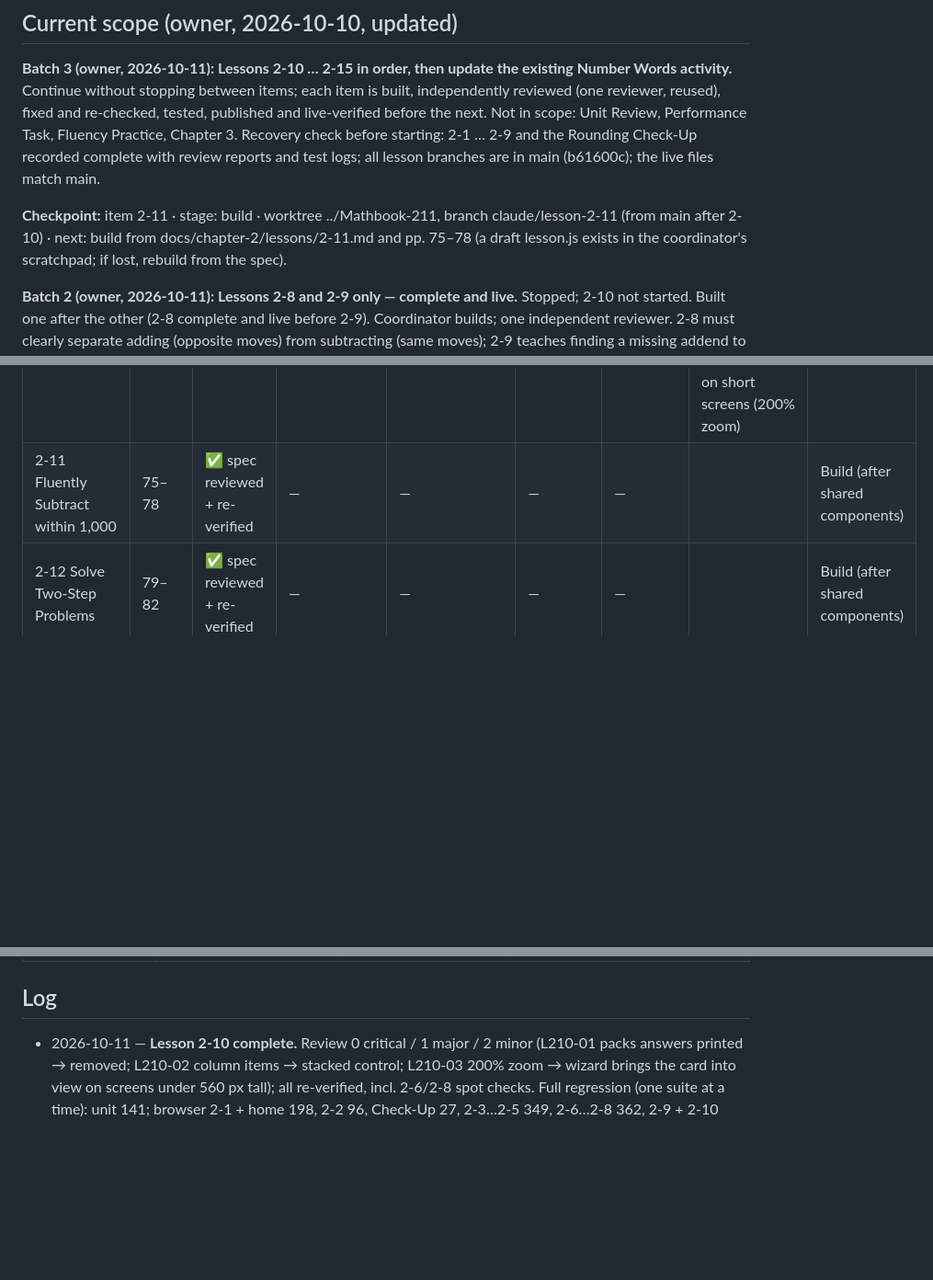
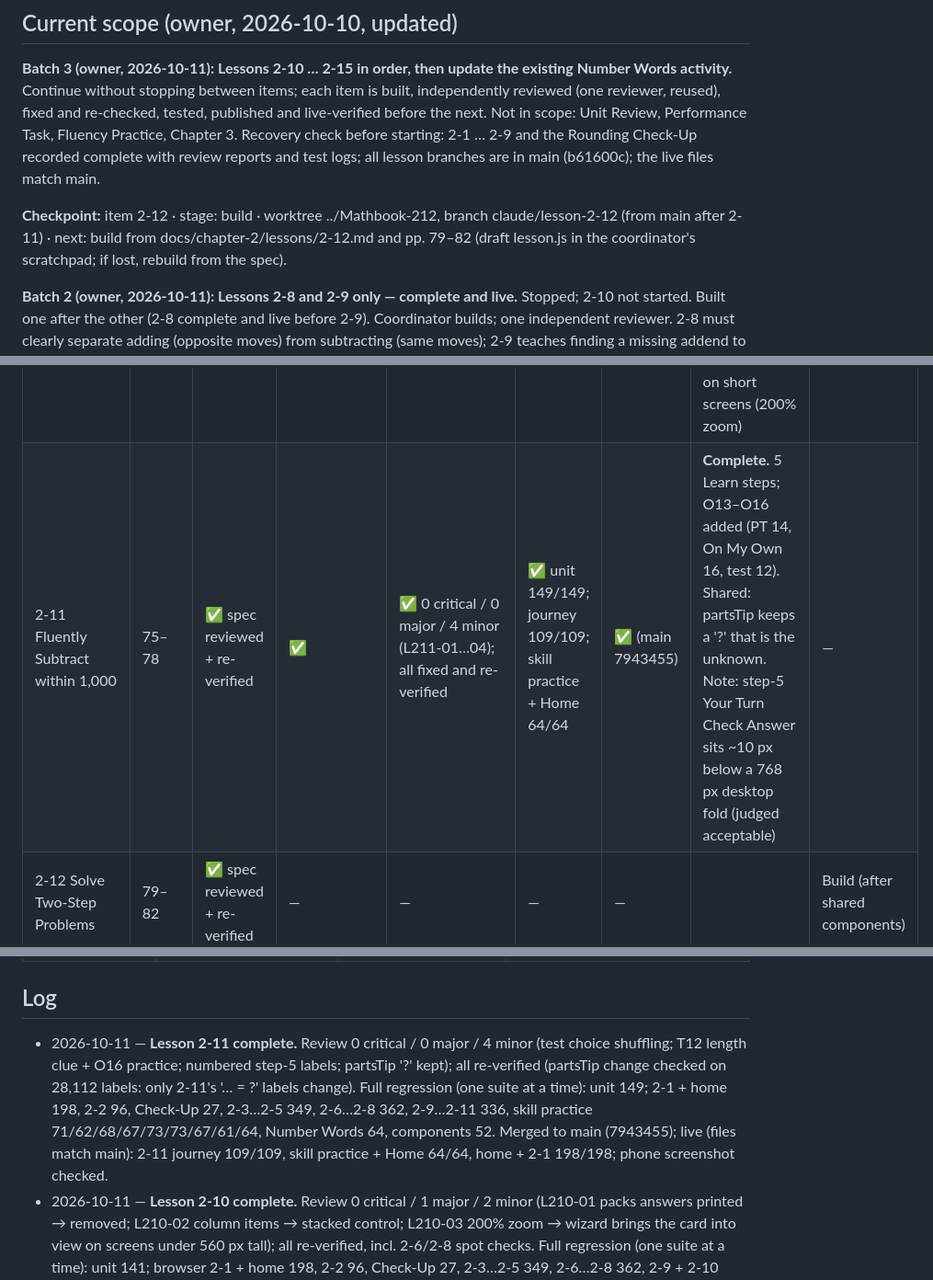
Before and after one commit to bazeocrisy/Mathbook, a Markdown page: docs/chapter-2/STATUS.md, 3 parts joined by grey strips. Shown at 92% size. Drawn GitHub-style; blank space fills up the shorter version.

Commit message:
Status: Lesson 2-11 complete and live-verified; checkpoint 2-12 build
Co-Authored-By: Claude Opus 5.5 <noreply@anthropic.com>

```diff
--- a/docs/chapter-2/STATUS.md
+++ b/docs/chapter-2/STATUS.md
@@ -10,7 +10,7 @@ Single source of truth for Chapter 2 progress. Updated by the coordinator after
 
 **Batch 3 (owner, 2026-10-11): Lessons 2-10 … 2-15 in order, then update the existing Number Words activity.** Continue without stopping between items; each item is built, independently reviewed (one reviewer, reused), fixed and re-checked, tested, published and live-verified before the next. Not in scope: Unit Review, Performance Task, Fluency Practice, Chapter 3. Recovery check before starting: 2-1 … 2-9 and the Rounding Check-Up recorded complete with review reports and test logs; all lesson branches are in main (b61600c); the live files match main.
 
-**Checkpoint:** item 2-11 · stage: build · worktree ../Mathbook-211, branch claude/lesson-2-11 (from main after 2-10) · next: build from docs/chapter-2/lessons/2-11.md and pp. 75–78 (a draft lesson.js exists in the coordinator's scratchpad; if lost, rebuild from the spec).
+**Checkpoint:** item 2-12 · stage: build · worktree ../Mathbook-212, branch claude/lesson-2-12 (from main after 2-11) · next: build from docs/chapter-2/lessons/2-12.md and pp. 79–82 (draft lesson.js in the coordinator's scratchpad; if lost, rebuild from the spec).
 
 **Batch 2 (owner, 2026-10-11): Lessons 2-8 and 2-9 only — complete and live.** Stopped; 2-10 not started. Built one after the other (2-8 complete and live before 2-9). Coordinator builds; one independent reviewer. 2-8 must clearly separate adding (opposite moves) from subtracting (same moves); 2-9 teaches finding a missing addend to subtract. Stop after 2-9: no 2-10.
 
@@ -33,7 +33,7 @@ Earlier: lessons 2-3 and 2-4 are complete. Then build **Lesson 2-5 only** (one b
 | 2-8 Adjust Numbers to Add or Subtract | 63–66 | ✅ spec reviewed + re-verified | ✅ | ✅ 0 critical / 0 major / 5 minor (L28-01…05); 4 fixed and re-verified, L28-03 accepted | ✅ npm test 123/123; browser 2-8 122/122, skill practice + Home 73/73 | ✅ (main 21dbc37) | **Complete.** 6 Learn steps (adding = opposite moves; subtracting = same moves; step 4 contrasts them); PT5/O8/T8 picture pairs; O14 added (PT 12, On My Own 15, test 14). Known limitation L28-03: a swap or no-change adjustment counts as a miss in Learn/Practice (spec wanted a soft retry; needs an engine change) | — |
 | 2-9 Use Addition to Subtract | 67–70 | ✅ spec reviewed + re-verified | ✅ | ✅ 0 critical / 0 major / 4 minor (L29-01…04), all fixed and re-verified | ✅ npm test 132/132; browser 2-9 122/122, skill practice + Home 67/67 | ✅ (main 6d65c6b) | **Complete.** 6 Learn steps as specified (bar diagram; two related equations; count up; across zeros; unknown in another place + the adding mistake; how many more). O10 also fills the diagram; O13 added for the T12 format (PT 10, On My Own 13, test 12). Shared: optional `minGap` on open number lines (default unchanged) | — |
 | 2-10 Fluently Add within 1,000 | 71–74 | ✅ spec reviewed + re-verified | ✅ | ✅ 0 critical / 1 major (L210-01 packs printed their answer) / 2 minor; all fixed and re-verified | ✅ unit 141/141; journey 109/109; skill practice + Home 61/61 | ✅ (main fef00a0) | **Complete.** 5 Learn steps; column items use the stacked control; O13, O14 added (PT 12, On My Own 14, test 12). Shared: `adjust` optional `show`; wizard scrolls the card into view on short screens (200% zoom) | — |
-| 2-11 Fluently Subtract within 1,000 | 75–78 | ✅ spec reviewed + re-verified | — | — | — | — | | Build (after shared components) |
+| 2-11 Fluently Subtract within 1,000 | 75–78 | ✅ spec reviewed + re-verified | ✅ | ✅ 0 critical / 0 major / 4 minor (L211-01…04); all fixed and re-verified | ✅ unit 149/149; journey 109/109; skill practice + Home 64/64 | ✅ (main 7943455) | **Complete.** 5 Learn steps; O13–O16 added (PT 14, On My Own 16, test 12). Shared: partsTip keeps a '?' that is the unknown. Note: step-5 Your Turn Check Answer sits ~10 px below a 768 px desktop fold (judged acceptable) | — |
 | 2-12 Solve Two-Step Problems | 79–82 | ✅ spec reviewed + re-verified | — | — | — | — | | Build (after shared components) |
 | 2-13 Compare 4-Digit Numbers | 83–86 | ✅ spec reviewed + re-verified | — | — | — | — | | Build (after shared components) |
 | 2-14 Fluently Add Multi-Digit Numbers | 87–90 | ✅ spec reviewed + re-verified | — | — | — | — | | Build (after shared components) |
@@ -70,6 +70,7 @@ Legend: ✅ done · ⏳ in progress · — not started · ❌ blocked
 
 ## Log
 
+- 2026-10-11 — **Lesson 2-11 complete.** Review 0 critical / 0 major / 4 minor (test choice shuffling; T12 length clue + O16 practice; numbered step-5 labels; partsTip '?' kept); all re-verified (partsTip change checked on 28,112 labels: only 2-11's '… = ?' labels change). Full regression (one suite at a time): unit 149; 2-1 + home 198, 2-2 96, Check-Up 27, 2-3…2-5 349, 2-6…2-8 362, 2-9…2-11 336, skill practice 71/62/68/67/73/73/67/61/64, Number Words 64, components 52. Merged to main (7943455); live (files match main): 2-11 journey 109/109, skill practice + Home 64/64, home + 2-1 198/198; phone screenshot checked.
 - 2026-10-11 — **Lesson 2-10 complete.** Review 0 critical / 1 major / 2 minor (L210-01 packs answers printed → removed; L210-02 column items → stacked control; L210-03 200% zoom → wizard brings the card into view on screens under 560 px tall); all re-verified, incl. 2-6/2-8 spot checks. Full regression (one suite at a time): unit 141; browser 2-1 + home 198, 2-2 96, Check-Up 27, 2-3…2-5 349, 2-6…2-8 362, 2-9 + 2-10 229, skill practice 71/62/68/67/73/73/67/61, Number Words 64, components 52. Merged to main (fef00a0); live (files match main): 2-10 journey 109/109 (6 screen sizes), skill practice + Home 61/61, home + 2-1 198/198, 2-9 122/122; tablet screenshot checked.
 - 2026-10-11 — **Lesson 2-9 complete; Batch 2 done.** Independent review 0 critical / 0 major / 4 minor (L29-01 crowded counting-up marks at 320 px → optional nline `minGap`; L29-02 T12 format practised by new O13; L29-03 "add your jumps" hints; L29-04 On My Own/test no longer print the addition equation); all re-verified (other lessons' number lines byte-identical). Full regression (one suite at a time, foreground): unit 132; browser 2-1 + home 198, 2-2 96, Check-Up 27, 2-3/2-4/2-5 349, 2-6…2-9 482, skill practice 71/62/68/67/73/73/67, Number Words 64, components 52. Merged to main (6d65c6b); live: 2-9 journey 122/122, 2-9 skill practice + Home 67/67, home + 2-1 198/198, 2-8 122/122. Stopped; 2-10 not started.
 - 2026-10-11 — **Lesson 2-9 built** (worktree ../Mathbook-29 from a62a33a; no engine change): unit 131/131, 2-9 journey 122/122, skill practice + Home 67/67. Independent review next.
```
